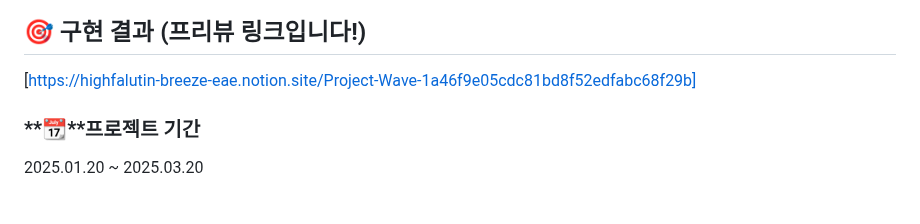
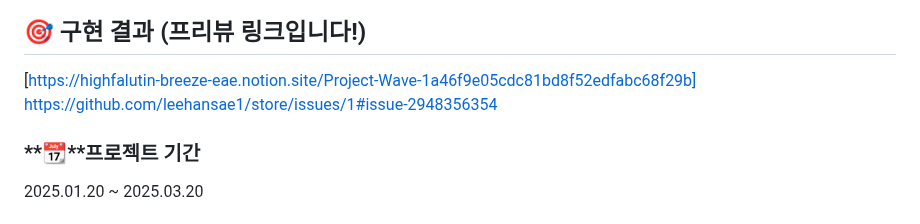
Before and after one commit to leehansae1/store, a Markdown page: README.md, the part around the change. Rendered like a GitHub page.

```diff
--- a/README.md
+++ b/README.md
@@ -36,6 +36,7 @@
 
 ## 🎯 구현 결과 (프리뷰 링크입니다!)
 [https://highfalutin-breeze-eae.notion.site/Project-Wave-1a46f9e05cdc81bd8f52edfabc68f29b]
+https://github.com/leehansae1/store/issues/1#issue-2948356354
 
 ### **📆**프로젝트 기간
 
```
